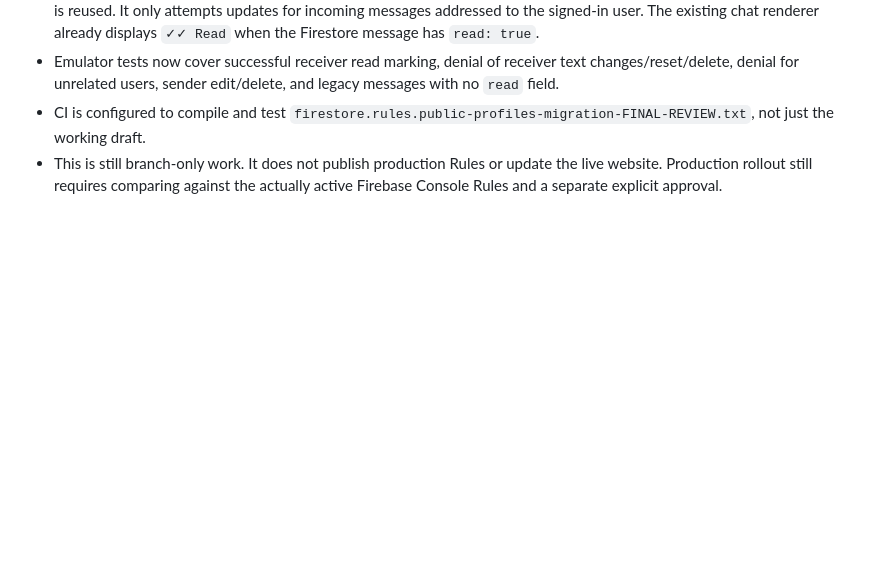
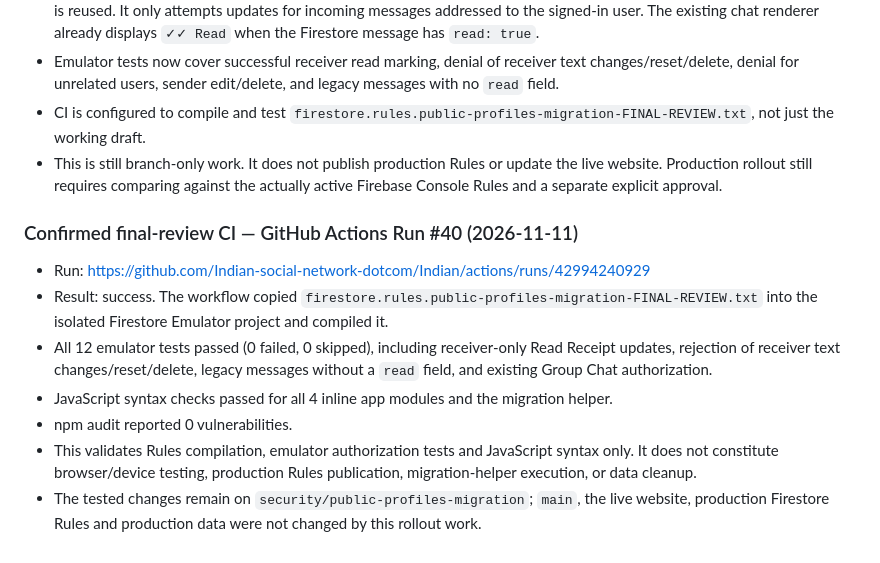
Before and after one commit to Indian-social-network-dotcom/Indian, a Markdown page: PUBLIC-PROFILES-MIGRATION.md, the part around the change. GitHub-like rendering; blank space fills up the shorter version.

Commit message:
Record successful final Read Receipt emulator validation

```diff
--- a/PUBLIC-PROFILES-MIGRATION.md
+++ b/PUBLIC-PROFILES-MIGRATION.md
@@ -324,3 +324,14 @@ The user has now explicitly requested receiver-side Read Receipt support in the
 - Emulator tests now cover successful receiver read marking, denial of receiver text changes/reset/delete, denial for unrelated users, sender edit/delete, and legacy messages with no `read` field.
 - CI is configured to compile and test `firestore.rules.public-profiles-migration-FINAL-REVIEW.txt`, not just the working draft.
 - This is still branch-only work. It does not publish production Rules or update the live website. Production rollout still requires comparing against the actually active Firebase Console Rules and a separate explicit approval.
+
+
+### Confirmed final-review CI — GitHub Actions Run #40 (2026-11-11)
+
+- Run: https://github.com/Indian-social-network-dotcom/Indian/actions/runs/42994240929
+- Result: success. The workflow copied `firestore.rules.public-profiles-migration-FINAL-REVIEW.txt` into the isolated Firestore Emulator project and compiled it.
+- All 12 emulator tests passed (0 failed, 0 skipped), including receiver-only Read Receipt updates, rejection of receiver text changes/reset/delete, legacy messages without a `read` field, and existing Group Chat authorization.
+- JavaScript syntax checks passed for all 4 inline app modules and the migration helper.
+- npm audit reported 0 vulnerabilities.
+- This validates Rules compilation, emulator authorization tests and JavaScript syntax only. It does not constitute browser/device testing, production Rules publication, migration-helper execution, or data cleanup.
+- The tested changes remain on `security/public-profiles-migration`; `main`, the live website, production Firestore Rules and production data were not changed by this rollout work.
```
